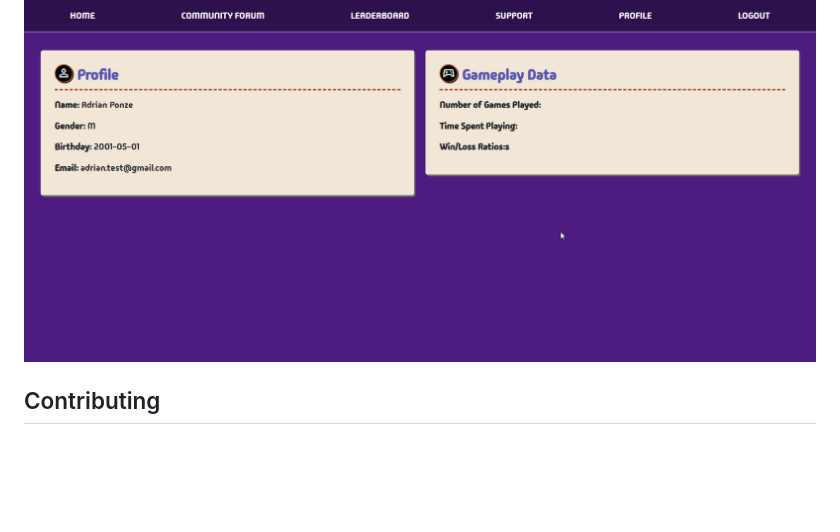
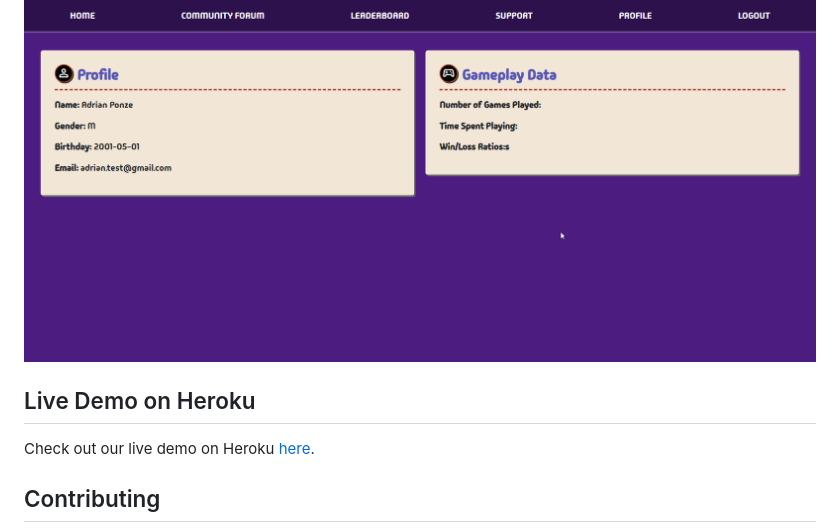
Before and after one commit to Y1va/Project-2-RPS-Game, a Markdown page: README.md, the part around the change. Rendered like a GitHub page; blank space fills up the shorter version.

Commit message:
Deploy app on heroku

```diff
--- a/README.md
+++ b/README.md
@@ -108,6 +108,10 @@ Profile:
 
 ![alt text](./public/images/profile.png)
 
+## Live Demo on Heroku
+
+Check out our live demo on Heroku [here](https://wagerless-app-96d9cde47554.herokuapp.com/).
+
 
 ## Contributing
 
```
